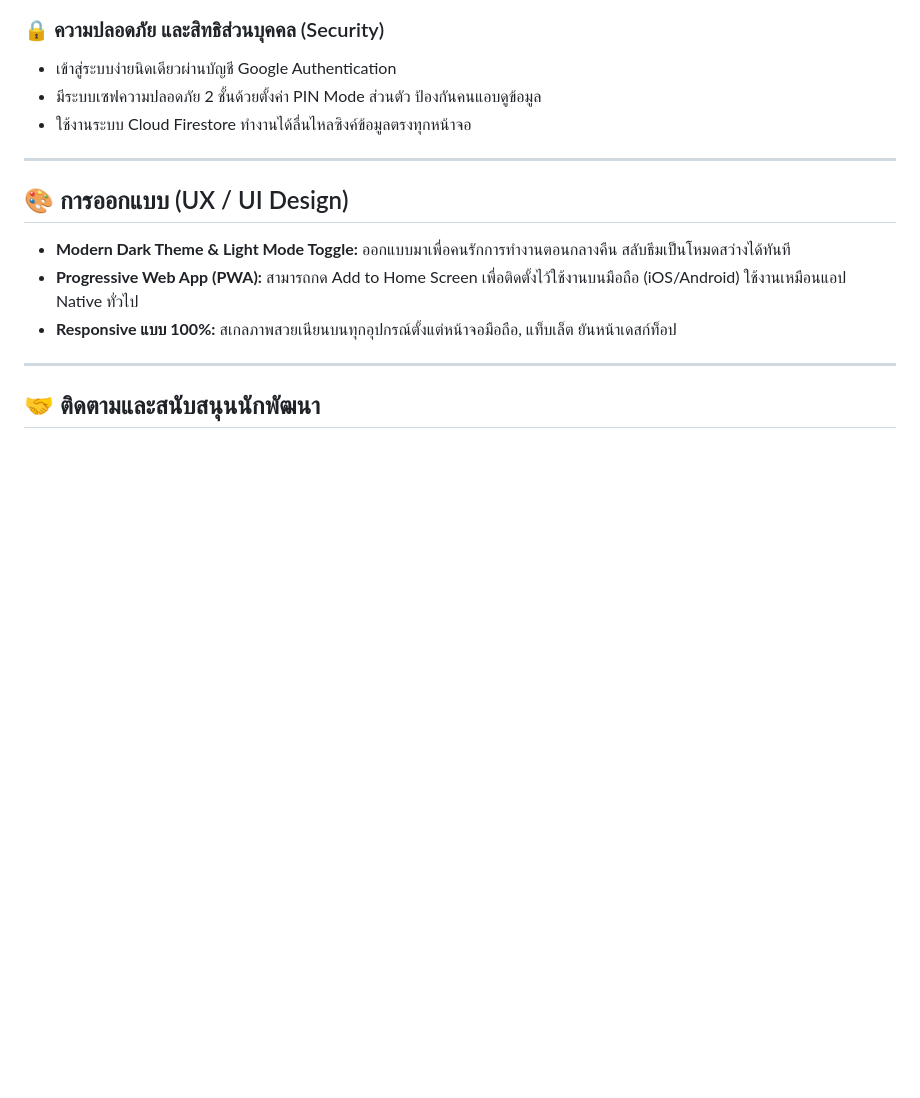
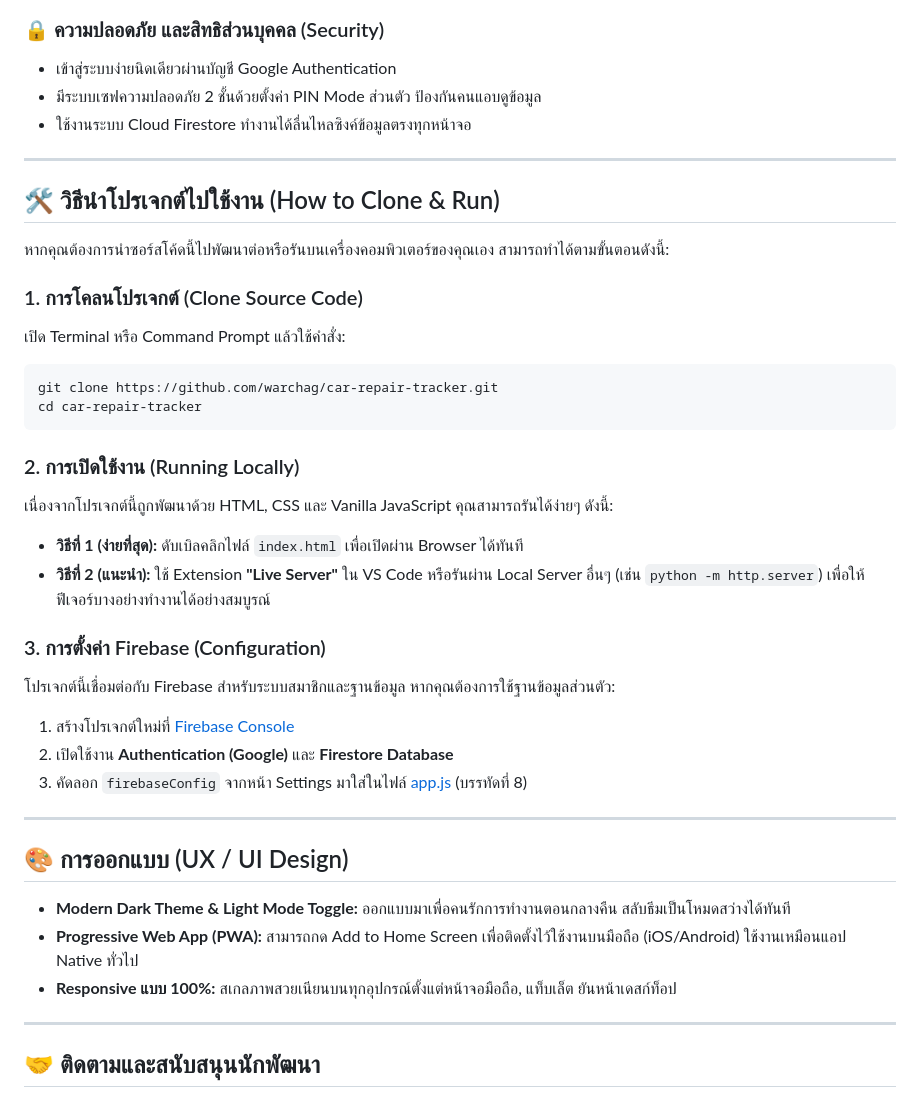
Before and after one commit to warchag/car-repair-tracker, a Markdown page: README.md, the part around the change. GitHub-like rendering; blank space fills up the shorter version.

Commit message:
docs: update README.

````diff
--- a/README.md
+++ b/README.md
@@ -56,6 +56,31 @@
 - มีระบบเซฟความปลอดภัย 2 ชั้นด้วยตั้งค่า PIN Mode ส่วนตัว ป้องกันคนแอบดูข้อมูล
 - ใช้งานระบบ Cloud Firestore ทำงานได้ลื่นไหลซิงค์ข้อมูลตรงทุกหน้าจอ
 
+
+---
+
+## 🛠️ วิธีนำโปรเจกต์ไปใช้งาน (How to Clone & Run)
+
+หากคุณต้องการนำซอร์สโค้ดนี้ไปพัฒนาต่อหรือรันบนเครื่องคอมพิวเตอร์ของคุณเอง สามารถทำได้ตามขั้นตอนดังนี้:
+
+### 1. การโคลนโปรเจกต์ (Clone Source Code)
+เปิด Terminal หรือ Command Prompt แล้วใช้คำสั่ง:
+```bash
+git clone https://github.com/warchag/car-repair-tracker.git
+cd car-repair-tracker
+```
+
+### 2. การเปิดใช้งาน (Running Locally)
+เนื่องจากโปรเจกต์นี้ถูกพัฒนาด้วย HTML, CSS และ Vanilla JavaScript คุณสามารถรันได้ง่ายๆ ดังนี้:
+- **วิธีที่ 1 (ง่ายที่สุด):** ดับเบิลคลิกไฟล์ `index.html` เพื่อเปิดผ่าน Browser ได้ทันที
+- **วิธีที่ 2 (แนะนำ):** ใช้ Extension **"Live Server"** ใน VS Code หรือรันผ่าน Local Server อื่นๆ (เช่น `python -m http.server`) เพื่อให้ฟีเจอร์บางอย่างทำงานได้อย่างสมบูรณ์
+
+### 3. การตั้งค่า Firebase (Configuration)
+โปรเจกต์นี้เชื่อมต่อกับ Firebase สำหรับระบบสมาชิกและฐานข้อมูล หากคุณต้องการใช้ฐานข้อมูลส่วนตัว:
+1. สร้างโปรเจกต์ใหม่ที่ [Firebase Console](https://console.firebase.google.com/)
+2. เปิดใช้งาน **Authentication (Google)** และ **Firestore Database**
+3. คัดลอก `firebaseConfig` จากหน้า Settings มาใส่ในไฟล์ [app.js](file:///Users/worracag/Desktop/Work/car-repair-tracker/app.js) (บรรทัดที่ 8)
+
 ---
 
 ## 🎨 การออกแบบ (UX / UI Design)
````
